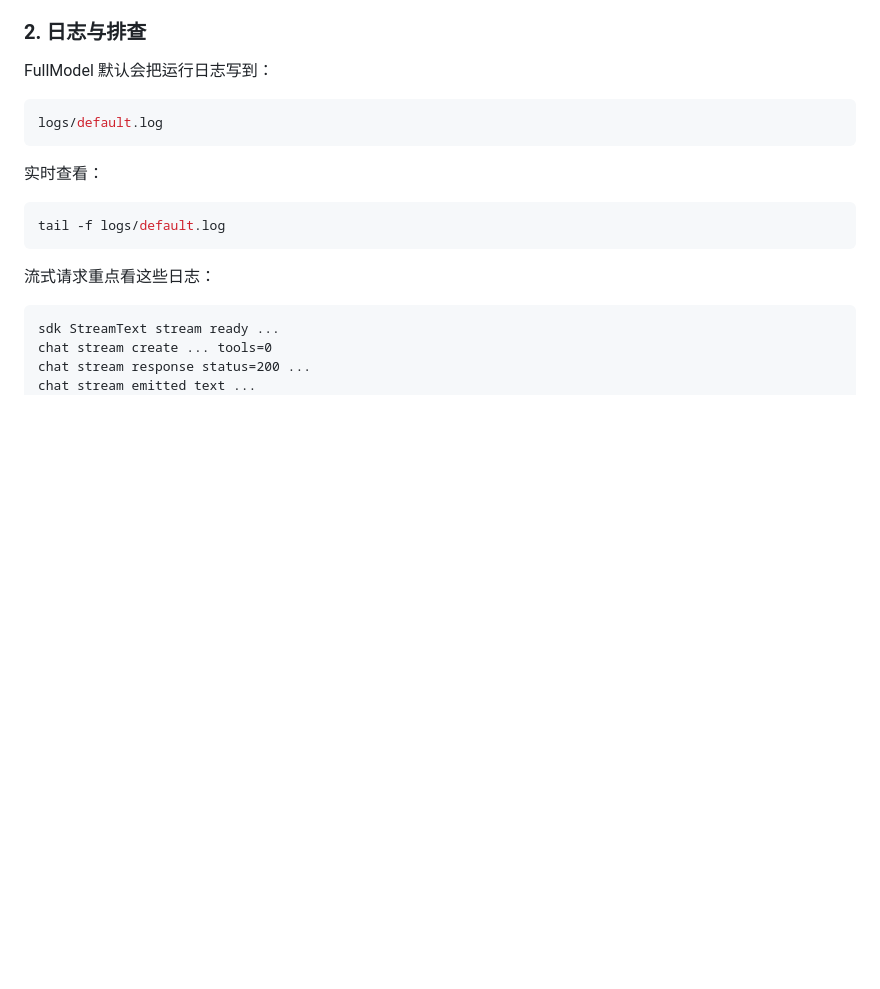
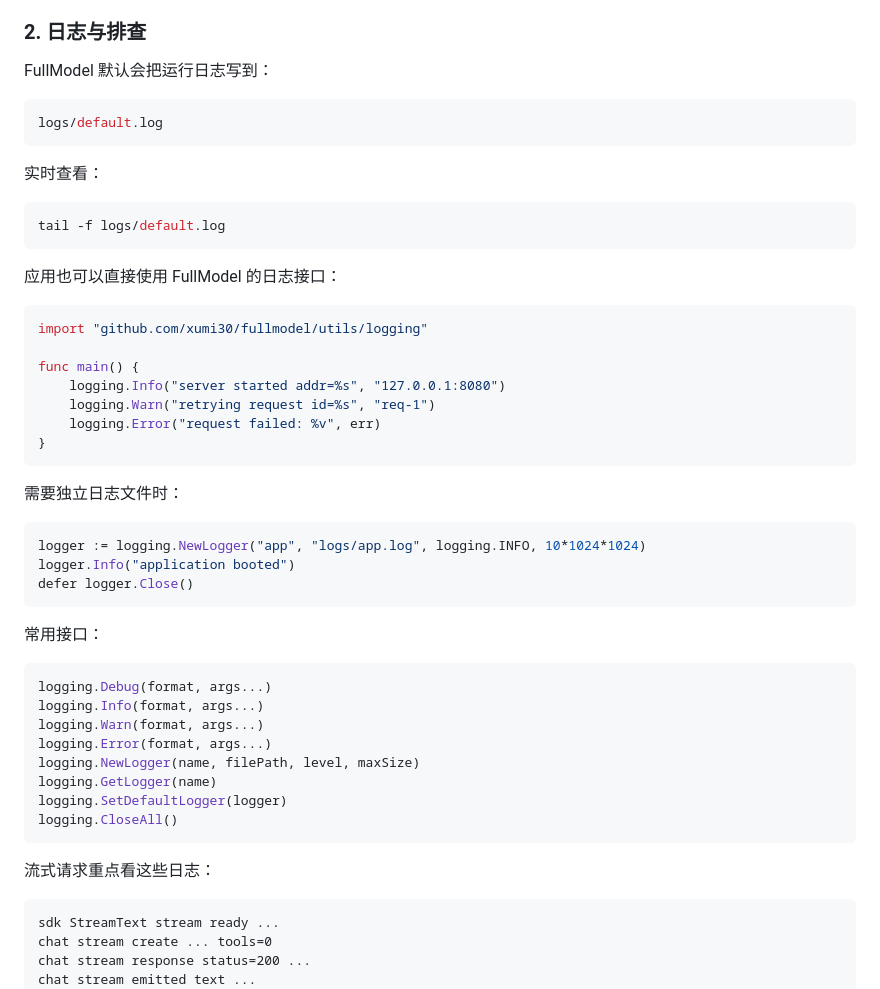
Before and after one commit to xumi30/fullmodel, a Markdown page: README.md, the part around the change. Drawn GitHub-style; blank space fills up the shorter version.

````diff
--- a/README.md
+++ b/README.md
@@ -83,6 +83,39 @@ logs/default.log
 
 ```bash
 tail -f logs/default.log
+```
+
+应用也可以直接使用 FullModel 的日志接口：
+
+```go
+import "github.com/xumi30/fullmodel/utils/logging"
+
+func main() {
+	logging.Info("server started addr=%s", "127.0.0.1:8080")
+	logging.Warn("retrying request id=%s", "req-1")
+	logging.Error("request failed: %v", err)
+}
+```
+
+需要独立日志文件时：
+
+```go
+logger := logging.NewLogger("app", "logs/app.log", logging.INFO, 10*1024*1024)
+logger.Info("application booted")
+defer logger.Close()
+```
+
+常用接口：
+
+```go
+logging.Debug(format, args...)
+logging.Info(format, args...)
+logging.Warn(format, args...)
+logging.Error(format, args...)
+logging.NewLogger(name, filePath, level, maxSize)
+logging.GetLogger(name)
+logging.SetDefaultLogger(logger)
+logging.CloseAll()
 ```
 
 流式请求重点看这些日志：
````
Also changed, not shown: SDK.md (+38 -0 lines).
